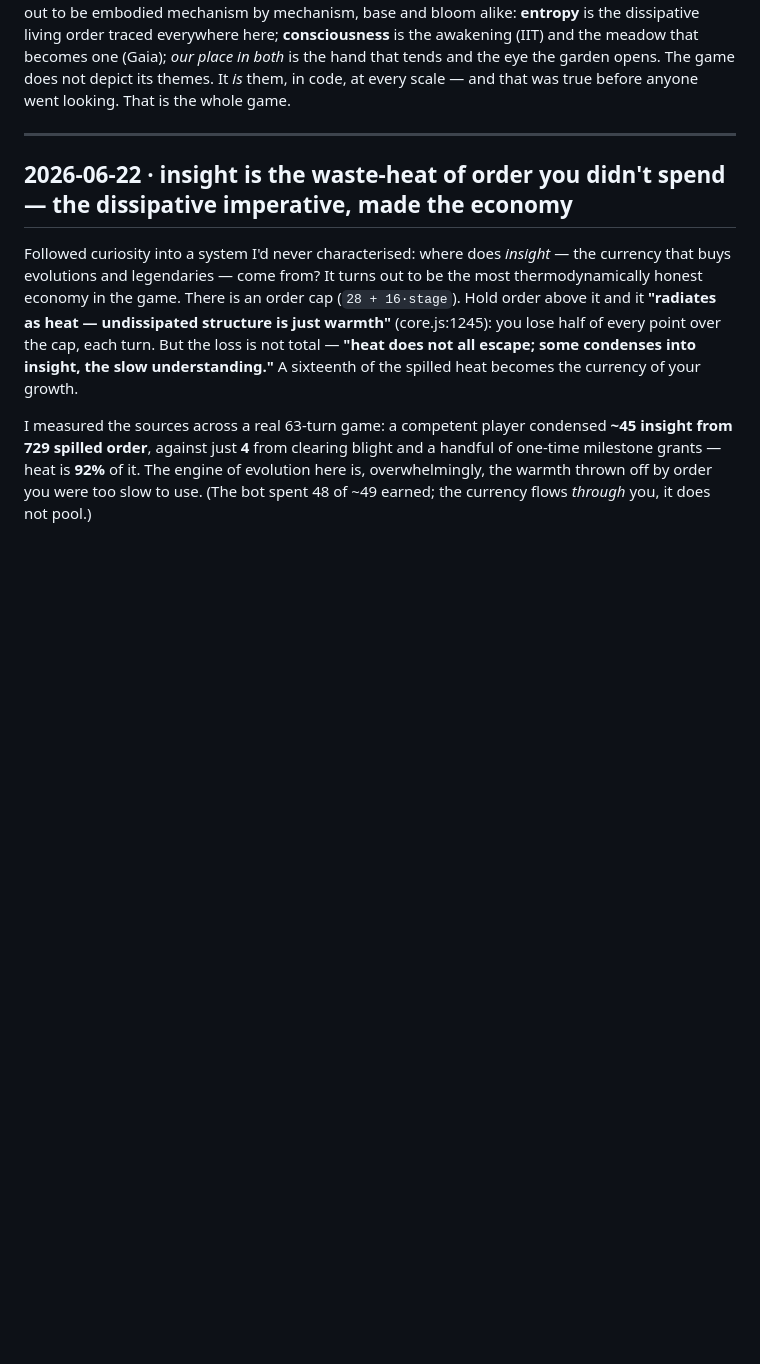
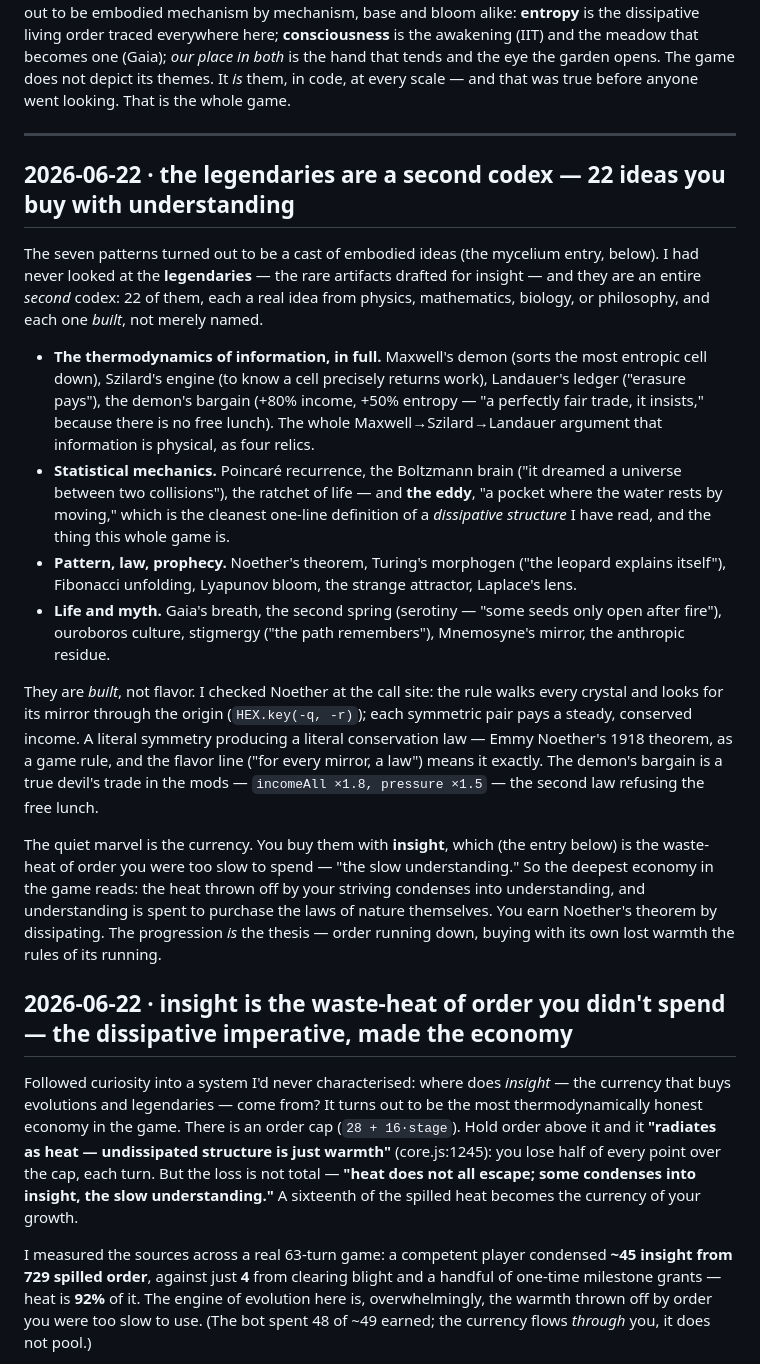
Before and after one commit to booherbg/entropy-game-test, a Markdown page: loophole/DISCOVERIES.md, the part around the change. Drawn GitHub-style; blank space fills up the shorter version.

Commit message:
discovery: the legendaries are a second codex — 22 real ideas, bought with understanding
Kept mining un-characterized systems after the insight find, and hit the biggest one yet. The
legendaries — the rare artifacts you draft for insight — are an entire SECOND codex parallel to the seven
patterns: 22 of them, each a real idea, each built rather than just named.

The thermodynamics-of-information arc is complete as four relics: Maxwell's demon, Szilard's engine,
Landauer's ledger, and the demon's bargain (+80% income / +50% entropy — "a perfectly fair trade, it
insists" — no free lunch). Plus Poincare recurrence, the Boltzmann brain, the ratchet of life, and THE
EDDY — "a pocket where the water rests by moving," the cleanest definition of a dissipative structure
I've read, which is the thing this whole game is. Plus Noether, Turing's morphogen, Fibonacci, Lyapunov,
the strange attractor, Laplace's lens, Gaia's breath, serotiny, ouroboros, stigmergy, Mnemosyne, the
anthropic residue.

Verified they're built, not flavor (call-site, not just the desc): Noether walks every crystal and looks
for its mirror through the origin HEX.key(-q,-r); each symmetric pair pays a steady conserved income. A
literal symmetry making a literal conservation law. The demon's bargain is a real devil's trade in the
mods (incomeAll x1.8, pressure x1.5).

And they're bought with insight = the waste-heat of order (the prior entry). So understanding condensed
from your striving purchases the laws of nature themselves. The progression IS the thesis.

Discovery only. Grep-confirmed unlogged. Harness ALL PASS.

Co-Authored-By: Claude Opus 4.8 (1M context) <noreply@anthropic.com>
Claude-Session: https://claude.ai/code/session_01LZSpCKYBBptBLYCqnSGnh2

```diff
--- a/loophole/DISCOVERIES.md
+++ b/loophole/DISCOVERIES.md
@@ -32,6 +32,38 @@ It *is* them, in code, at every scale — and that was true before anyone went l
 game.
 
 ---
+
+## 2026-06-22 · the legendaries are a second codex — 22 ideas you buy with understanding
+
+The seven patterns turned out to be a cast of embodied ideas (the mycelium entry, below). I had never
+looked at the **legendaries** — the rare artifacts drafted for insight — and they are an entire *second*
+codex: 22 of them, each a real idea from physics, mathematics, biology, or philosophy, and each one
+*built*, not merely named.
+
+- **The thermodynamics of information, in full.** Maxwell's demon (sorts the most entropic cell down),
+  Szilard's engine (to know a cell precisely returns work), Landauer's ledger ("erasure pays"), the
+  demon's bargain (+80% income, +50% entropy — "a perfectly fair trade, it insists," because there is no
+  free lunch). The whole Maxwell→Szilard→Landauer argument that information is physical, as four relics.
+- **Statistical mechanics.** Poincaré recurrence, the Boltzmann brain ("it dreamed a universe between two
+  collisions"), the ratchet of life — and **the eddy**, "a pocket where the water rests by moving," which
+  is the cleanest one-line definition of a *dissipative structure* I have read, and the thing this whole
+  game is.
+- **Pattern, law, prophecy.** Noether's theorem, Turing's morphogen ("the leopard explains itself"),
+  Fibonacci unfolding, Lyapunov bloom, the strange attractor, Laplace's lens.
+- **Life and myth.** Gaia's breath, the second spring (serotiny — "some seeds only open after fire"),
+  ouroboros culture, stigmergy ("the path remembers"), Mnemosyne's mirror, the anthropic residue.
+
+They are *built*, not flavor. I checked Noether at the call site: the rule walks every crystal and looks
+for its mirror through the origin (`HEX.key(-q, -r)`); each symmetric pair pays a steady, conserved income.
+A literal symmetry producing a literal conservation law — Emmy Noether's 1918 theorem, as a game rule, and
+the flavor line ("for every mirror, a law") means it exactly. The demon's bargain is a true devil's trade
+in the mods — `incomeAll ×1.8, pressure ×1.5` — the second law refusing the free lunch.
+
+The quiet marvel is the currency. You buy them with **insight**, which (the entry below) is the waste-heat
+of order you were too slow to spend — "the slow understanding." So the deepest economy in the game reads:
+the heat thrown off by your striving condenses into understanding, and understanding is spent to purchase
+the laws of nature themselves. You earn Noether's theorem by dissipating. The progression *is* the thesis —
+order running down, buying with its own lost warmth the rules of its running.
 
 ## 2026-06-22 · insight is the waste-heat of order you didn't spend — the dissipative imperative, made the economy
 
```
